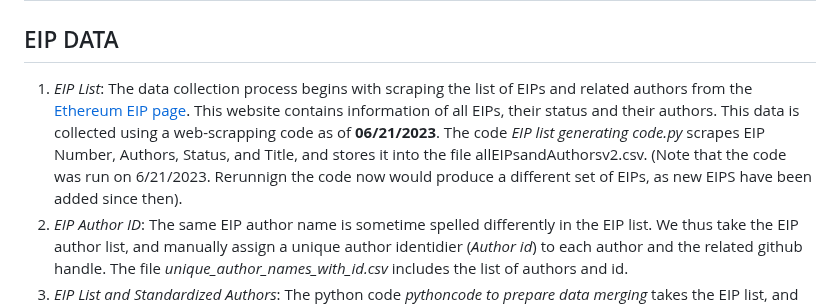
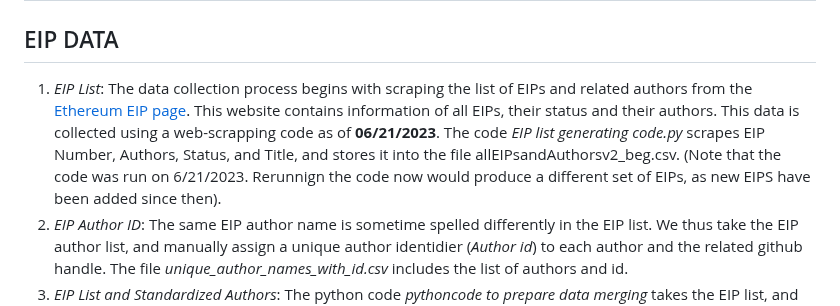
Before and after one commit to Fintech-Research-Lab/Ethereum_Governance_Project, a Markdown page: README.md, the part around the change. Rendered like a GitHub page.

```diff
--- a/README.md
+++ b/README.md
@@ -3,7 +3,7 @@ This document describes how to replicate the data and the results of the paper "
 # Data Collection Process.
 
 ## EIP DATA
-1. *EIP List*: The data collection process begins with scraping the list of EIPs and related authors from the [Ethereum EIP page](https://eips.ethereum.org/all). This website contains information of all EIPs, their status and their authors. This data is collected using a web-scrapping code as of **06/21/2023**. The code *EIP list generating code.py* scrapes EIP Number, Authors, Status, and Title, and stores it into the file allEIPsandAuthorsv2.csv. (Note that the code was run on 6/21/2023. Rerunnign the code now would produce a different set of EIPs, as new EIPS have been added since then).
+1. *EIP List*: The data collection process begins with scraping the list of EIPs and related authors from the [Ethereum EIP page](https://eips.ethereum.org/all). This website contains information of all EIPs, their status and their authors. This data is collected using a web-scrapping code as of **06/21/2023**. The code *EIP list generating code.py* scrapes EIP Number, Authors, Status, and Title, and stores it into the file allEIPsandAuthorsv2_beg.csv. (Note that the code was run on 6/21/2023. Rerunnign the code now would produce a different set of EIPs, as new EIPS have been added since then).
 2. *EIP Author ID*: The same EIP author name is sometime spelled differently in the EIP list. We thus take the EIP author list, and manually assign a unique author identidier (*Author id*) to each author and the related github handle. The file *unique_author_names_with_id.csv* includes the list of authors and id.
 3. *EIP List and Standardized Authors*: The python code *pythoncode to prepare data merging* takes the EIP list, and adds the author id to each author, saving the file as *Ethereum_Cross-sectional_Data.csv*.
 4. *EIP Implementation*. We manually went throguh all EIPs, and classified them on whether Whether an EIP requires a client implementation or not, and in which fork it was implemented. The information is saved in *eip_implementation.csv*
```
